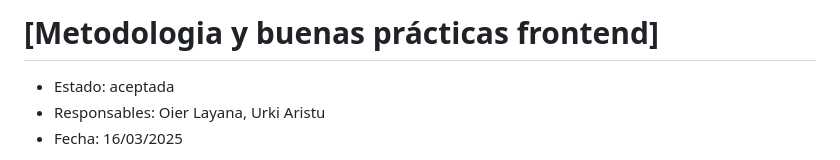
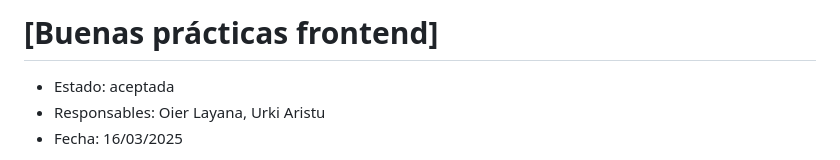
Before and after one commit to oielay/GTIO_Votacion, a Markdown page: ADRs/ADR014_BuenasPracticasFrontend.md, the part around the change. GitHub-like rendering.

Commit message:
fix(Presentación RFI II): Renombrado ADR014

```diff
--- a/ADRs/ADR014_MetodologiaYBuenasPracticasFrontend.md
+++ b/ADRs/ADR014_BuenasPracticasFrontend.md
@@ -1,4 +1,4 @@
-# [Metodologia y buenas prácticas frontend]
+# [Buenas prácticas frontend]
 
 * Estado: aceptada
 * Responsables: Oier Layana, Urki Aristu
```
